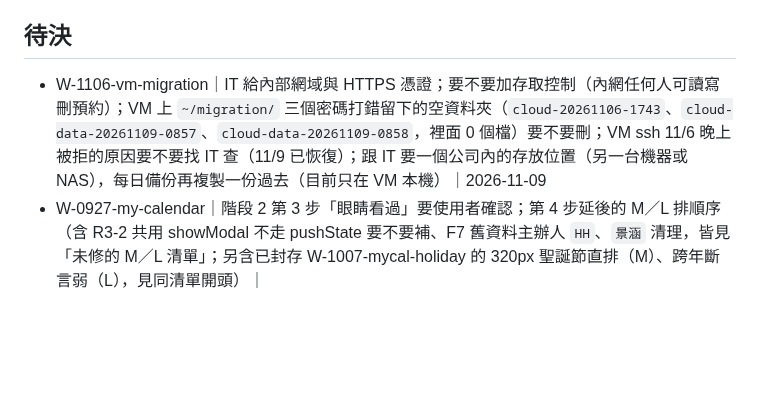
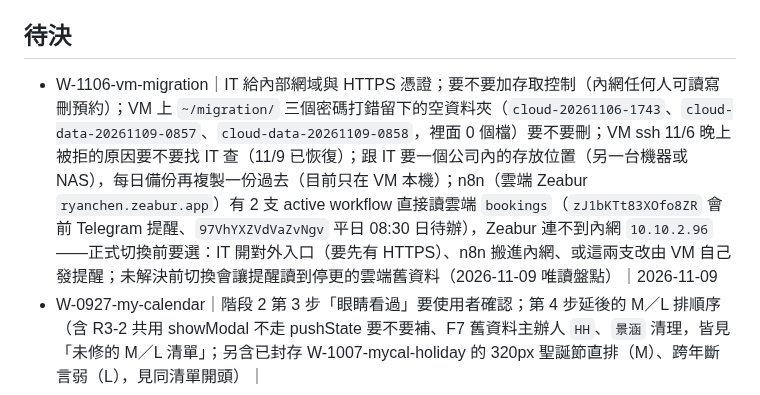
Before and after one commit to gamawork/gama-meeting-room, a Markdown page: TODO.md, the part around the change. Rendered like a GitHub page; blank space fills up the shorter version.

Commit message:
TODO 待決：n8n 兩支讀會議室資料的 workflow 在雲端 Zeabur，連不到 VM
Co-Authored-By: Claude Opus 5.5 <noreply@anthropic.com>

```diff
--- a/TODO.md
+++ b/TODO.md
@@ -23,7 +23,7 @@
 
 ## 待決
 
-- W-1106-vm-migration｜IT 給內部網域與 HTTPS 憑證；要不要加存取控制（內網任何人可讀寫刪預約）；VM 上 `~/migration/` 三個密碼打錯留下的空資料夾（`cloud-20261106-1743`、`cloud-data-20261109-0857`、`cloud-data-20261109-0858`，裡面 0 個檔）要不要刪；VM ssh 11/6 晚上被拒的原因要不要找 IT 查（11/9 已恢復）；跟 IT 要一個公司內的存放位置（另一台機器或 NAS），每日備份再複製一份過去（目前只在 VM 本機）｜2026-11-09
+- W-1106-vm-migration｜IT 給內部網域與 HTTPS 憑證；要不要加存取控制（內網任何人可讀寫刪預約）；VM 上 `~/migration/` 三個密碼打錯留下的空資料夾（`cloud-20261106-1743`、`cloud-data-20261109-0857`、`cloud-data-20261109-0858`，裡面 0 個檔）要不要刪；VM ssh 11/6 晚上被拒的原因要不要找 IT 查（11/9 已恢復）；跟 IT 要一個公司內的存放位置（另一台機器或 NAS），每日備份再複製一份過去（目前只在 VM 本機）；n8n（雲端 Zeabur `ryanchen.zeabur.app`）有 2 支 active workflow 直接讀雲端 `bookings`（`zJ1bKTt83XOfo8ZR` 會前 Telegram 提醒、`97VhYXZVdVaZvNgv` 平日 08:30 日待辦），Zeabur 連不到內網 `10.10.2.96`——正式切換前要選：IT 開對外入口（要先有 HTTPS）、n8n 搬進內網、或這兩支改由 VM 自己發提醒；未解決前切換會讓提醒讀到停更的雲端舊資料（2026-11-09 唯讀盤點）｜2026-11-09
 - W-0927-my-calendar｜階段 2 第 3 步「眼睛看過」要使用者確認；第 4 步延後的 M／L 排順序（含 R3-2 共用 showModal 不走 pushState 要不要補、F7 舊資料主辦人 `HH`、`景涵` 清理，皆見「未修的 M／L 清單」；另含已封存 W-1007-mycal-holiday 的 320px 聖誕節直排（M）、跨年斷言弱（L），見同清單開頭）｜
 
 ## 進行中工作項
```
